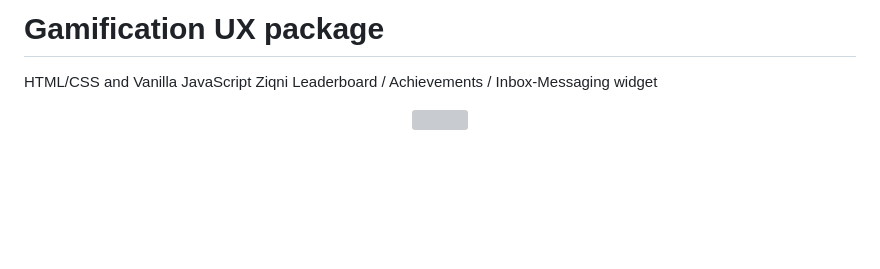
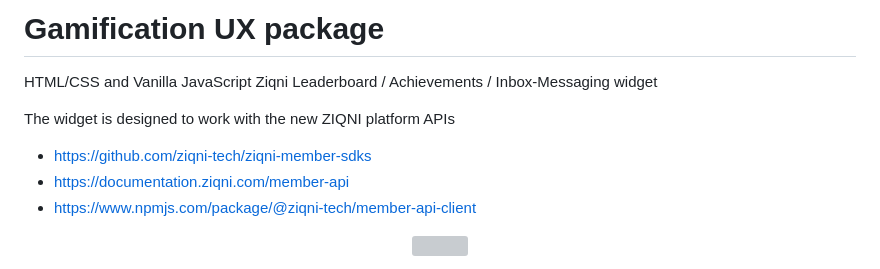
Before and after one commit to ziqni-tech/ziqni-member-widget, a Markdown page: README.md, the part around the change. Drawn GitHub-style; blank space fills up the shorter version; grey boxes are pictures that could not be loaded.

Commit message:
Updated text

```diff
--- a/README.md
+++ b/README.md
@@ -1,6 +1,11 @@
 # Gamification UX package
 
 HTML/CSS and Vanilla JavaScript Ziqni Leaderboard / Achievements / Inbox-Messaging widget
+
+The widget is designed to work with the new ZIQNI platform APIs
+- https://github.com/ziqni-tech/ziqni-member-sdks
+- https://documentation.ziqni.com/member-api
+- https://www.npmjs.com/package/@ziqni-tech/member-api-client
 
 <p align="center">
     <img width="300" src="https://ziqni.cdn.ziqni.com/ziqni-tech/gamification-ux-package/_widgets/mini-scoreboard-animation.gif"><br/>
```
